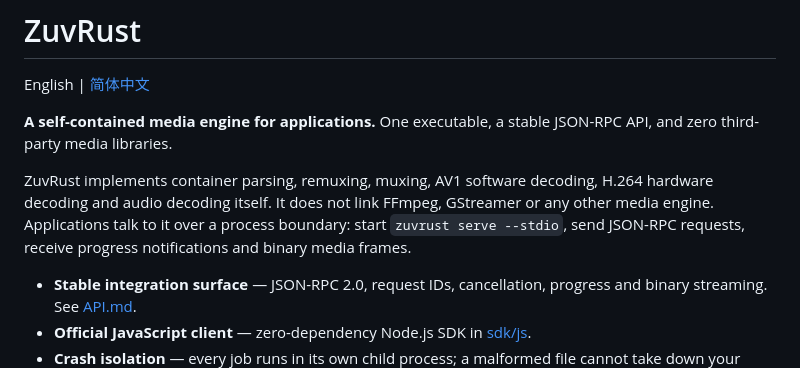
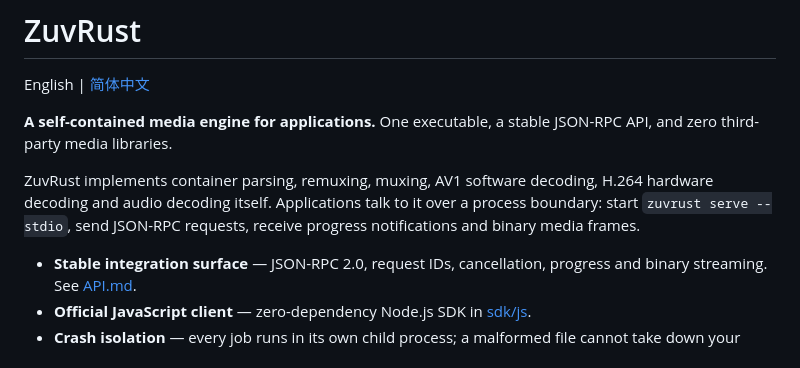
Before and after one commit to MochengCK/ZuvRust, a Markdown page: README.md, the part around the change. GitHub-like rendering.

```diff
--- a/README.md
+++ b/README.md
@@ -6,10 +6,9 @@ English | [简体中文](README-CN.md)
 JSON-RPC API, and zero third-party media libraries.
 
 ZuvRust implements container parsing, remuxing, muxing, AV1 software decoding,
-H.264 hardware decoding and audio decoding itself. It does not link FFmpeg,
-GStreamer or any other media engine. Applications talk to it over a process
-boundary: start `zuvrust serve --stdio`, send JSON-RPC requests, receive progress
-notifications and binary media frames.
+H.264 hardware decoding and audio decoding itself. Applications talk to it over a
+process boundary: start `zuvrust serve --stdio`, send JSON-RPC requests, receive
+progress notifications and binary media frames.
 
 - **Stable integration surface** — JSON-RPC 2.0, request IDs, cancellation,
   progress and binary streaming. See [API.md](API.md).
```
Also changed, not shown: DEVELOPMENT.md (+1 -1 lines), README-CN.md (+3 -3 lines).
